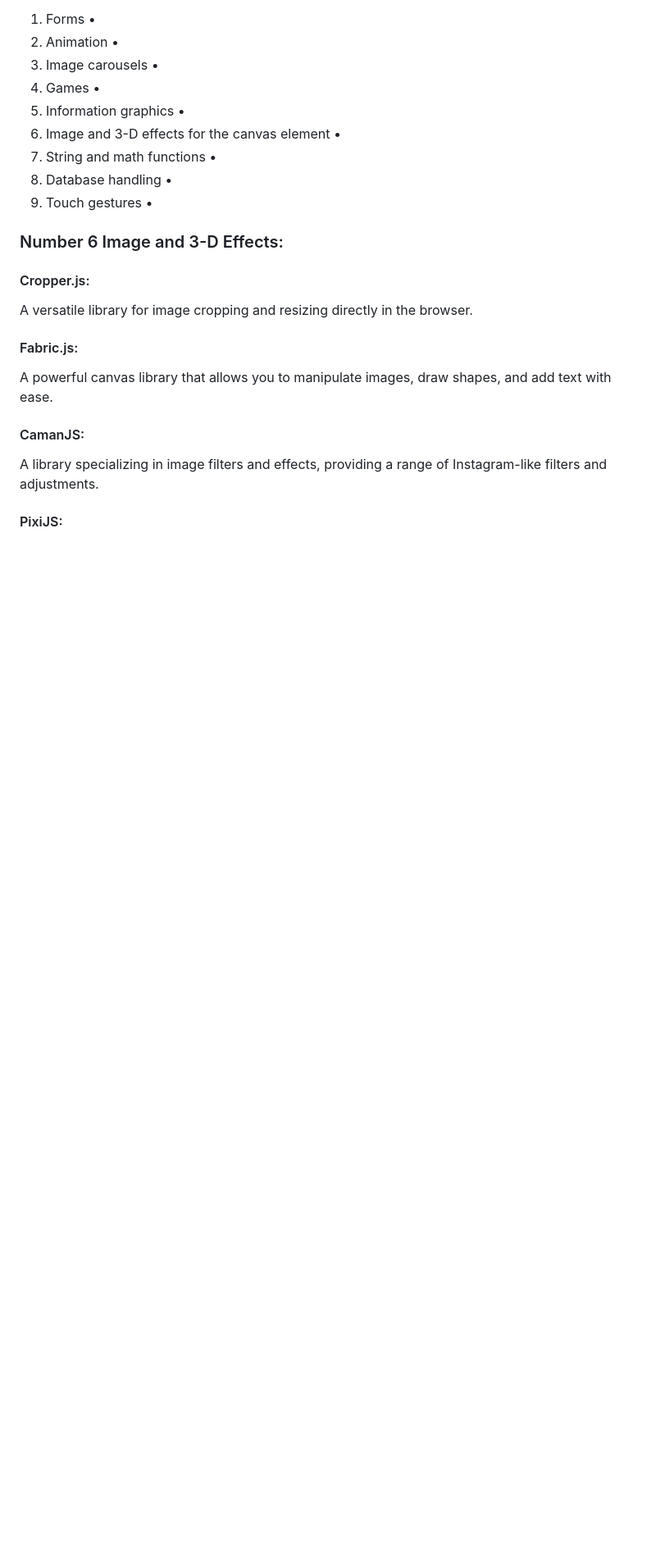
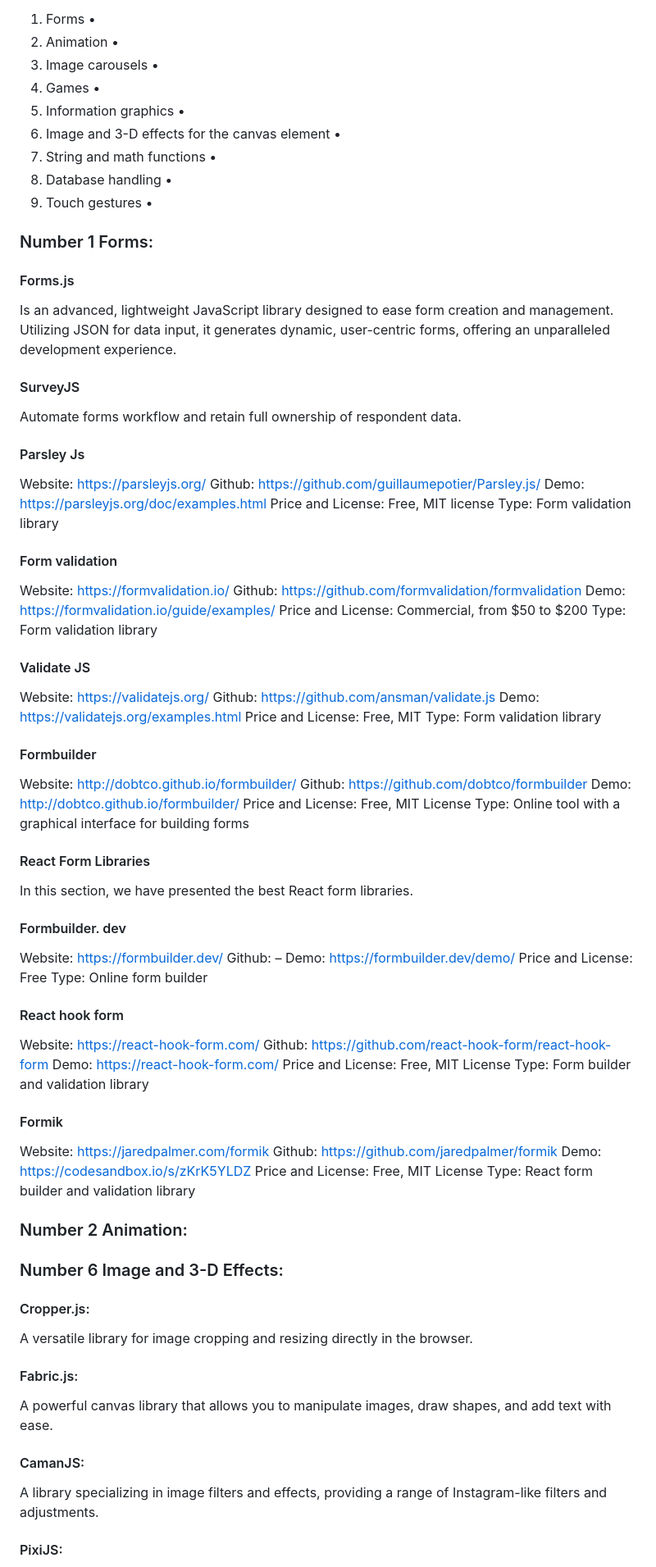
Before and after one commit to bbauska/libraries-and-frameworks, a Markdown page: README.md, the part around the change printed below. Shown: that part at 82% size. Drawn GitHub-style; blank space fills up the shorter version.

```diff
--- a/README.md
+++ b/README.md
@@ -90,6 +90,63 @@ library categories include the following:
   <li>Database handling •</li>
   <li>Touch gestures •</li>
 </ol>
+<!--~~~~~~~~~~~~~~~~~~~~~~~~~~~~~~~~~~~~~~~~~~~~~~~~~~~~~~~~~~~~~~~~~~~~~~~~~~~~~~~~~~~~~~~~~~~~-->
+
+### Number 1 Forms:
+<!--~~~~~~~~~~~~~~~~~~~~~~~~~~~~~~~~~~~~~~~~~~~~~~~~~~~~~~~~~~~~~~~~~~~~~~~~~~~~~~~~~~~~~~~~~~~~-->
+#### Forms.js
+Is an advanced, lightweight JavaScript library designed to ease form creation and management.
+Utilizing JSON for data input, it generates dynamic, user-centric forms, offering an
+unparalleled development experience.
+#### SurveyJS
+Automate forms workflow and retain full ownership of respondent data.
+#### Parsley Js
+Website: https://parsleyjs.org/
+Github: https://github.com/guillaumepotier/Parsley.js/
+Demo: https://parsleyjs.org/doc/examples.html
+Price and License: Free, MIT license
+Type: Form validation library
+#### Form validation
+Website: https://formvalidation.io/
+Github: https://github.com/formvalidation/formvalidation
+Demo: https://formvalidation.io/guide/examples/
+Price and License: Commercial, from $50 to $200
+Type: Form validation library
+#### Validate JS
+Website: https://validatejs.org/
+Github: https://github.com/ansman/validate.js
+Demo: https://validatejs.org/examples.html
+Price and License: Free, MIT
+Type: Form validation library
+#### Formbuilder
+Website: http://dobtco.github.io/formbuilder/
+Github: https://github.com/dobtco/formbuilder
+Demo: http://dobtco.github.io/formbuilder/
+Price and License: Free, MIT License
+Type: Online tool with a graphical interface for building forms
+#### React Form Libraries
+In this section, we have presented the best React form libraries.
+#### Formbuilder. dev
+Website: https://formbuilder.dev/
+Github: –
+Demo: https://formbuilder.dev/demo/
+Price and License: Free
+Type: Online form builder
+#### React hook form
+Website: https://react-hook-form.com/
+Github: https://github.com/react-hook-form/react-hook-form
+Demo: https://react-hook-form.com/
+Price and License: Free, MIT License
+Type: Form builder and validation library
+#### Formik
+Website: https://jaredpalmer.com/formik
+Github: https://github.com/jaredpalmer/formik
+Demo: https://codesandbox.io/s/zKrK5YLDZ
+Price and License: Free, MIT License
+Type: React form builder and validation library
+<!--~~~~~~~~~~~~~~~~~~~~~~~~~~~~~~~~~~~~~~~~~~~~~~~~~~~~~~~~~~~~~~~~~~~~~~~~~~~~~~~~~~~~~~~~~~~~-->
+### Number 2 Animation:
+<!--~~~~~~~~~~~~~~~~~~~~~~~~~~~~~~~~~~~~~~~~~~~~~~~~~~~~~~~~~~~~~~~~~~~~~~~~~~~~~~~~~~~~~~~~~~~~-->
 
 ### Number 6 Image and 3-D Effects:
 <!--~~~~~~~~~~~~~~~~~~~~~~~~~~~~~~~~~~~~~~~~~~~~~~~~~~~~~~~~~~~~~~~~~~~~~~~~~~~~~~~~~~~~~~~~~~~~-->
```
Also changed, not shown: other parts of README.md (+0 -3 lines).
